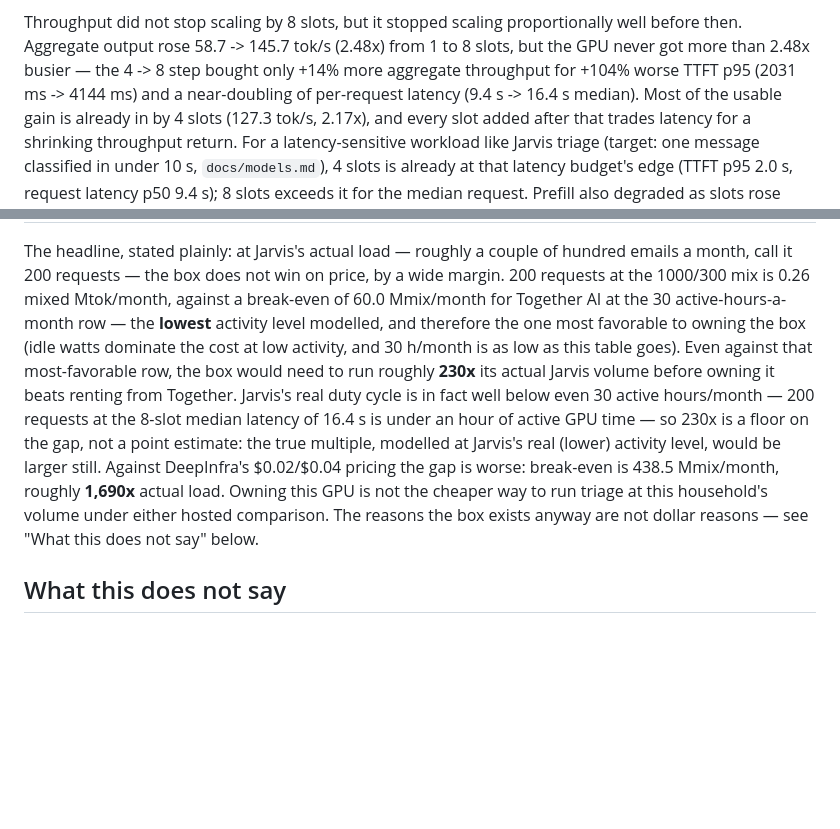
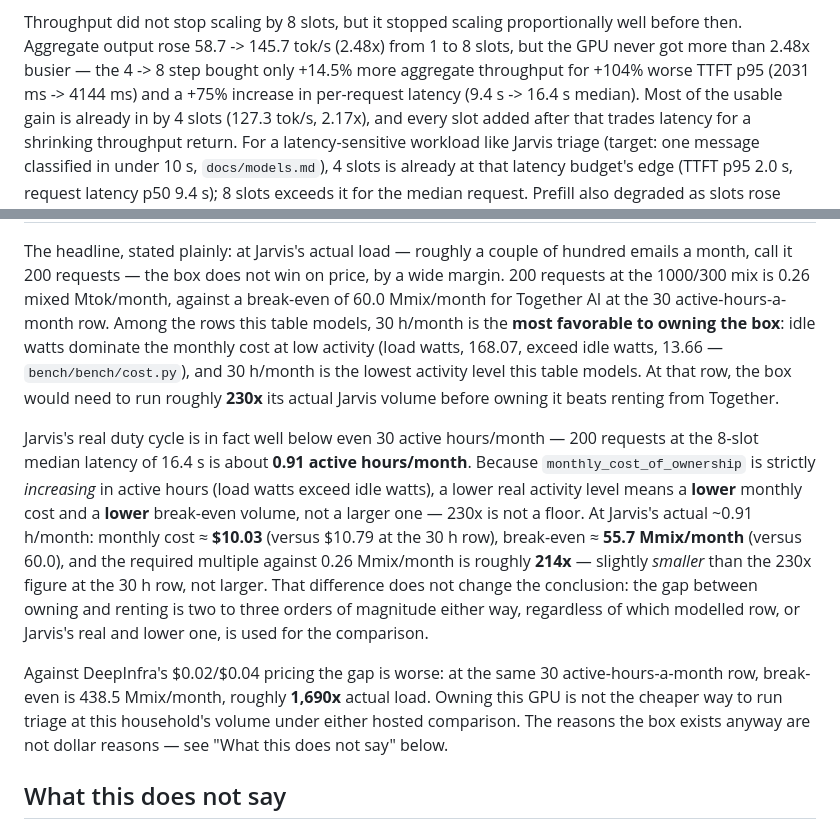
Before and after one commit to conradstorz/HPZ440_LLM, a Markdown page: docs/cost-model.md, 2 parts joined by grey strips. GitHub-like rendering; blank space fills up the shorter version.

Commit message:
docs: fix three overstated claims in cost-model.md review
The "floor, not a point estimate" claim had the direction backwards:
monthly cost is increasing in active hours, so Jarvis's real (lower)
duty cycle gives a smaller required multiple (~214x), not a larger
one than the 30h row's 230x. Softened the uncited DGX Spark "only
Q8_0" specific to an honest "could not source it". Replaced the
unsupported "4090 source is also single-stream" justification with
the sweep's own measured 58.7 tok/s as the 3060's primary figure,
noting the 61.9 tok/s single-request figure alongside it. Also
corrected "+14%" to "+14.5%" and "near-doubling" to "+75%" for
precision. No economic inputs, bench/, or sweep data changed.

Co-Authored-By: Claude Opus 5 (1M context) <noreply@anthropic.com>

```diff
--- a/docs/cost-model.md
+++ b/docs/cost-model.md
@@ -47,8 +47,8 @@ measurement, not a cache-inflated one.
 
 Throughput did not stop scaling by 8 slots, but it stopped scaling proportionally well before
 then. Aggregate output rose 58.7 -> 145.7 tok/s (2.48x) from 1 to 8 slots, but the GPU never
-got more than 2.48x busier — the 4 -> 8 step bought only +14% more aggregate throughput for
-+104% worse TTFT p95 (2031 ms -> 4144 ms) and a near-doubling of per-request latency (9.4 s ->
+got more than 2.48x busier — the 4 -> 8 step bought only +14.5% more aggregate throughput for
++104% worse TTFT p95 (2031 ms -> 4144 ms) and a +75% increase in per-request latency (9.4 s ->
 16.4 s median). Most of the usable gain is already in by 4 slots (127.3 tok/s, 2.17x), and
 every slot added after that trades latency for a shrinking throughput return. For a
 latency-sensitive workload like Jarvis triage (target: one message classified in under 10 s,
@@ -81,18 +81,27 @@ with the slot count chosen in production.
 The headline, stated plainly: at Jarvis's actual load — roughly a couple of hundred emails a
 month, call it 200 requests — the box does not win on price, by a wide margin. 200 requests at
 the 1000/300 mix is 0.26 mixed Mtok/month, against a break-even of 60.0 Mmix/month for
-Together AI at the 30 active-hours-a-month row — the **lowest** activity level modelled, and
-therefore the one most favorable to owning the box (idle watts dominate the cost at low
-activity, and 30 h/month is as low as this table goes). Even against that most-favorable row,
-the box would need to run roughly **230x** its actual Jarvis volume before owning it beats
-renting from Together. Jarvis's real duty cycle is in fact well below even 30 active
-hours/month — 200 requests at the 8-slot median latency of 16.4 s is under an hour of active
-GPU time — so 230x is a floor on the gap, not a point estimate: the true multiple, modelled at
-Jarvis's real (lower) activity level, would be larger still. Against DeepInfra's $0.02/$0.04
-pricing the gap is worse: break-even is 438.5 Mmix/month, roughly **1,690x** actual load.
-Owning this GPU is not the cheaper way to run triage at this household's volume under either
-hosted comparison. The reasons the box exists anyway are not dollar reasons — see "What this
-does not say" below.
+Together AI at the 30 active-hours-a-month row. Among the rows this table models, 30 h/month is
+the **most favorable to owning the box**: idle watts dominate the monthly cost at low activity
+(load watts, 168.07, exceed idle watts, 13.66 — `bench/bench/cost.py`), and 30 h/month is the
+lowest activity level this table models. At that row, the box would need to run roughly
+**230x** its actual Jarvis volume before owning it beats renting from Together.
+
+Jarvis's real duty cycle is in fact well below even 30 active hours/month — 200 requests at the
+8-slot median latency of 16.4 s is about **0.91 active hours/month**. Because
+`monthly_cost_of_ownership` is strictly *increasing* in active hours (load watts exceed idle
+watts), a lower real activity level means a **lower** monthly cost and a **lower** break-even
+volume, not a larger one — 230x is not a floor. At Jarvis's actual ~0.91 h/month: monthly cost
+≈ **$10.03** (versus $10.79 at the 30 h row), break-even ≈ **55.7 Mmix/month** (versus 60.0),
+and the required multiple against 0.26 Mmix/month is roughly **214x** — slightly *smaller* than
+the 230x figure at the 30 h row, not larger. That difference does not change the conclusion: the
+gap between owning and renting is two to three orders of magnitude either way, regardless of
+which modelled row, or Jarvis's real and lower one, is used for the comparison.
+
+Against DeepInfra's $0.02/$0.04 pricing the gap is worse: at the same 30 active-hours-a-month
+row, break-even is 438.5 Mmix/month, roughly **1,690x** actual load. Owning this GPU is not the
+cheaper way to run triage at this household's volume under either hosted comparison. The reasons
+the box exists anyway are not dollar reasons — see "What this does not say" below.
 
 ## What this does not say
 
```
Also changed, not shown: other parts of docs/cost-model.md (+16 -7 lines).
